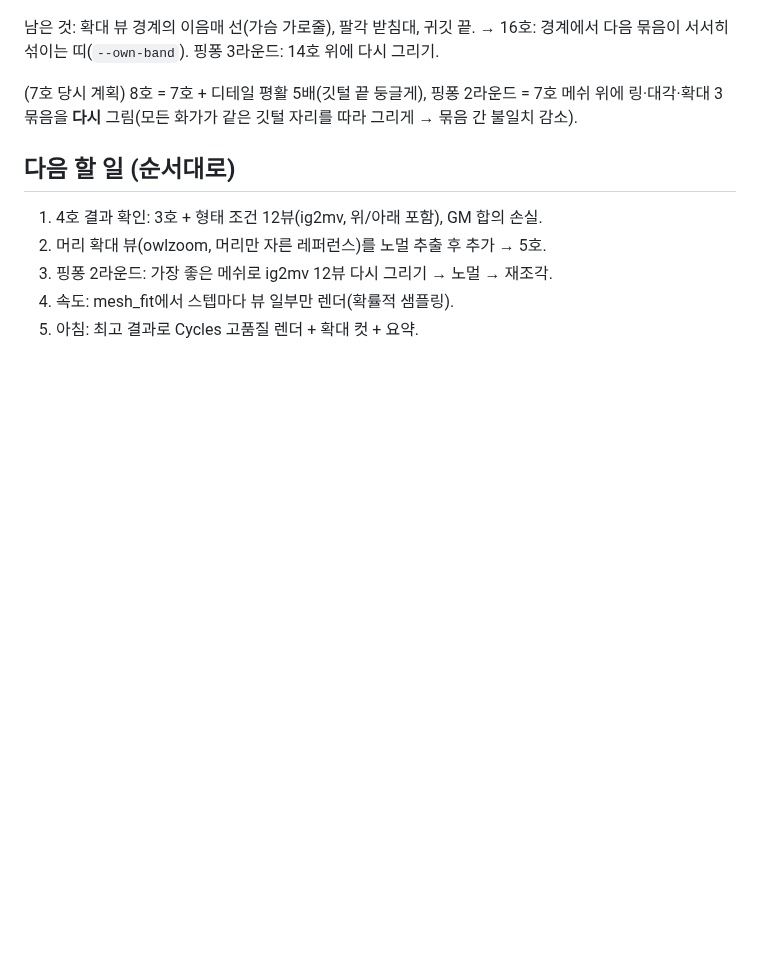
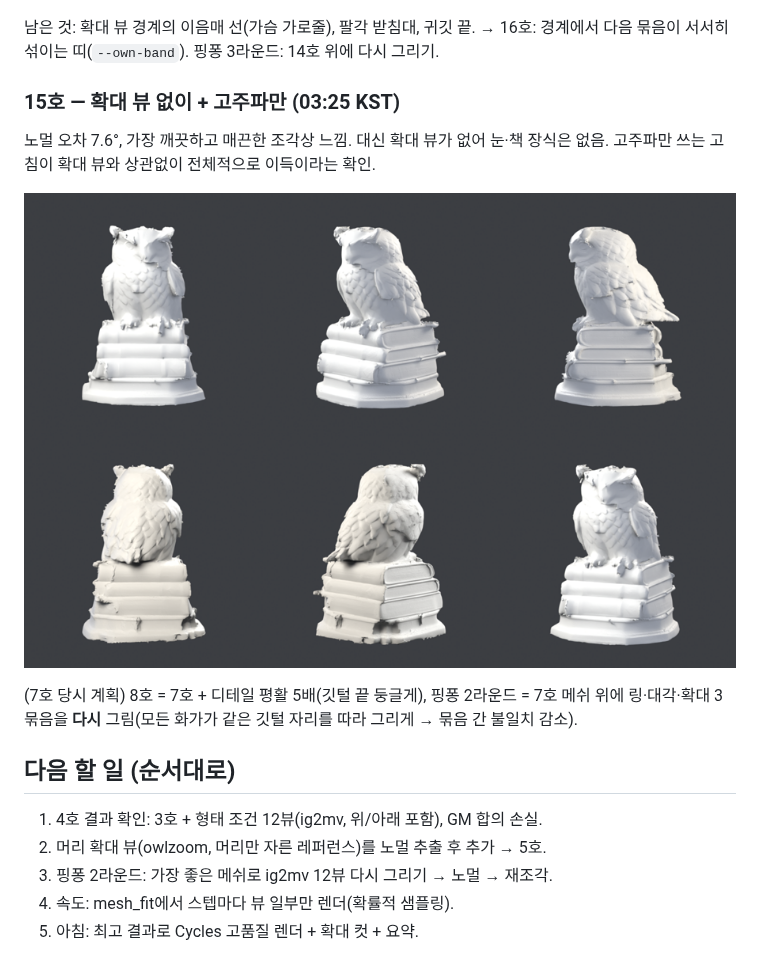
Before and after one commit to gkjuwon-tech/3d, a Markdown page: docs/owl/NIGHT_LOG.md, the part around the change. Drawn GitHub-style; pictures changed too: docs/owl/owl15.png (added); blank space fills up the shorter version.

Commit message:
night log: owl #15
Co-Authored-By: Claude Opus 5.5 <noreply@anthropic.com>
Claude-Session: https://claude.ai/code/session_018Hk611RtKZXzxKaXB7ThEm

```diff
--- a/docs/owl/NIGHT_LOG.md
+++ b/docs/owl/NIGHT_LOG.md
@@ -114,6 +114,12 @@
 남은 것: 확대 뷰 경계의 이음매 선(가슴 가로줄), 팔각 받침대, 귀깃 끝.
 → 16호: 경계에서 다음 묶음이 서서히 섞이는 띠(`--own-band`). 핑퐁 3라운드: 14호 위에 다시 그리기.
 
+### 15호 — 확대 뷰 없이 + 고주파만 (03:25 KST)
+노멀 오차 7.6°, 가장 깨끗하고 매끈한 조각상 느낌. 대신 확대 뷰가 없어 눈·책 장식은 없음.
+고주파만 쓰는 고침이 확대 뷰와 상관없이 전체적으로 이득이라는 확인.
+
+![owl15](owl15.png)
+
 (7호 당시 계획) 8호 = 7호 + 디테일 평활 5배(깃털 끝 둥글게), 핑퐁 2라운드 = 7호 메쉬 위에
 링·대각·확대 3묶음을 **다시** 그림(모든 화가가 같은 깃털 자리를 따라 그리게 → 묶음 간 불일치 감소).
 
```
